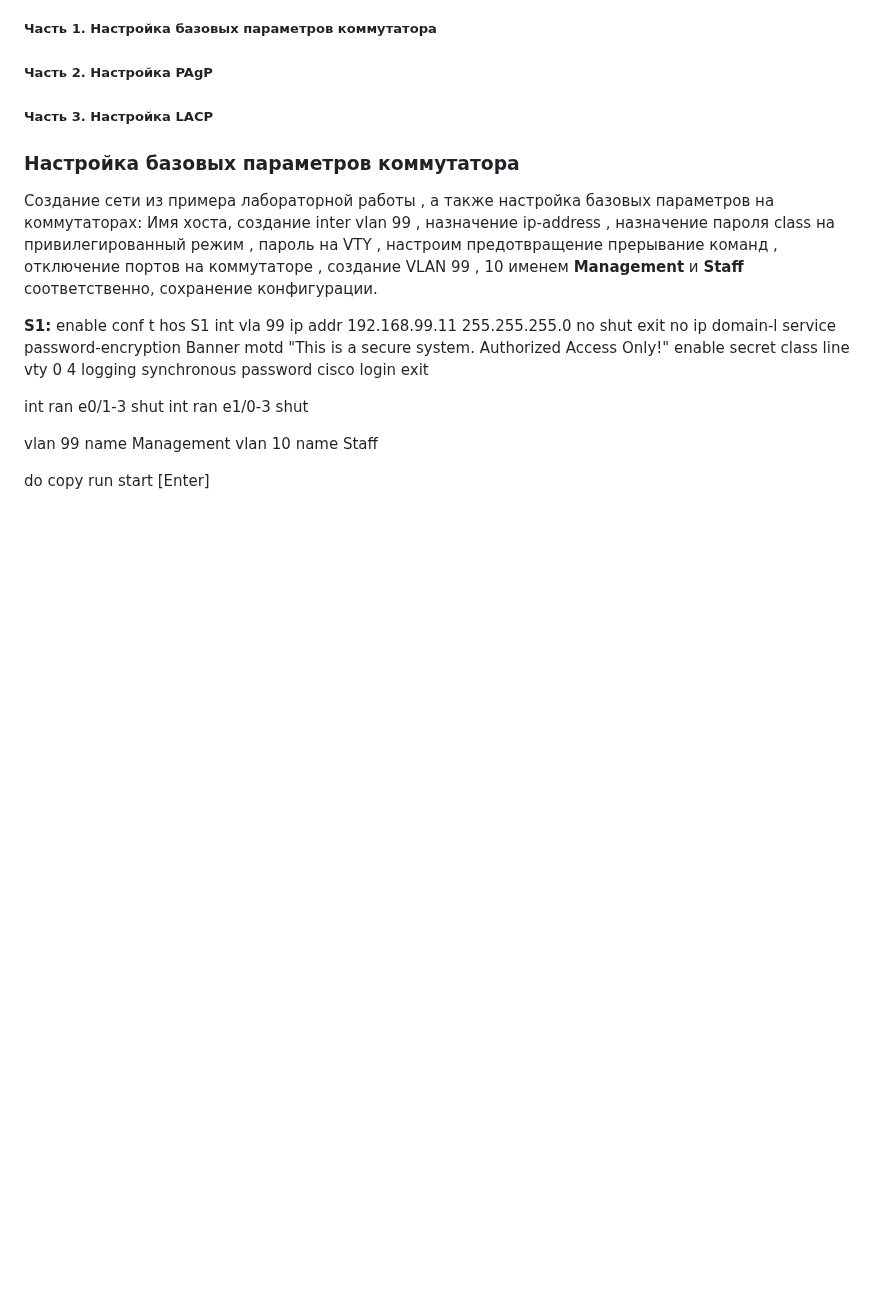
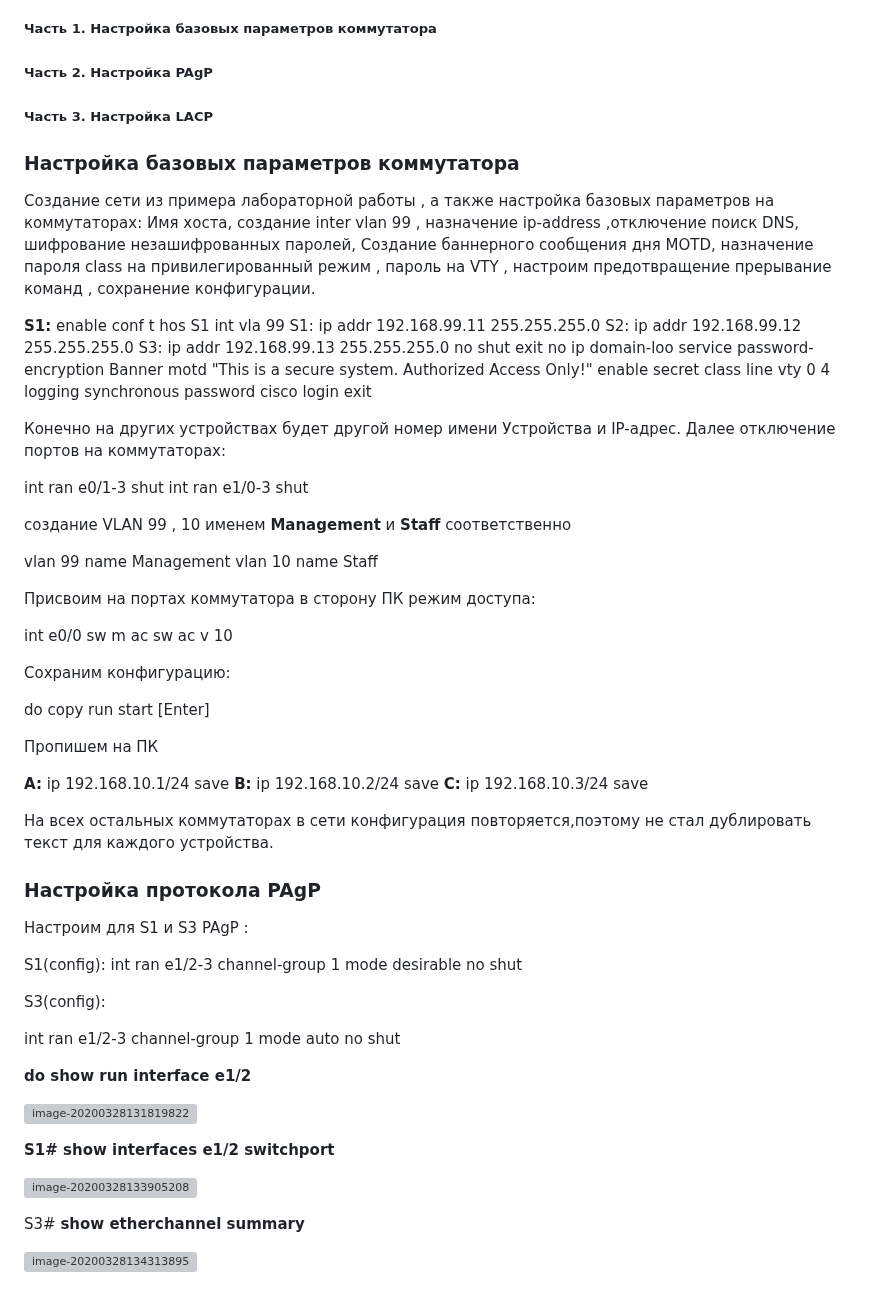
Before and after one commit to NickelFace/OTUS-Network-Engineer, a Markdown page: EtherChannel/EtherChannel.md, the part around the change. GitHub-like rendering; blank space fills up the shorter version; grey boxes are pictures that could not be loaded.

Commit message:
ether

```diff
--- a/EtherChannel/EtherChannel.md
+++ b/EtherChannel/EtherChannel.md
@@ -27,17 +27,19 @@
 
 ### Настройка базовых параметров коммутатора
 
-Создание сети из примера лабораторной работы , а также настройка базовых параметров на коммутаторах: Имя хоста, создание inter vlan 99 , назначение ip-address , назначение пароля class на привилегированный режим , пароль на VTY ,  настроим предотвращение прерывание команд , отключение портов на коммутаторе , создание VLAN 99 , 10 именем **Management** и **Staff** соответственно, сохранение конфигурации.
+Создание сети из примера лабораторной работы , а также настройка базовых параметров на коммутаторах: Имя хоста, создание inter vlan 99 , назначение ip-address ,отключение поиск DNS, шифрование незашифрованных паролей, Создание баннерного сообщения дня MOTD, назначение пароля class на привилегированный режим , пароль на VTY ,  настроим предотвращение прерывание команд , сохранение конфигурации.
 
 **S1:**
 enable
 conf t
 hos S1
 int vla 99
-ip addr 192.168.99.11 255.255.255.0
+S1: ip addr 192.168.99.11 255.255.255.0
+S2: ip addr 192.168.99.12 255.255.255.0
+S3: ip addr 192.168.99.13 255.255.255.0
 no shut
 exit
-no ip domain-l
+no ip domain-loo
 service password-encryption
 Banner motd "This is a secure system. Authorized Access Only!"
 enable secret class
@@ -47,15 +49,71 @@ password cisco
 login
 exit
 
+Конечно на других устройствах будет другой номер имени Устройства и IP-адрес.
+Далее отключение портов на коммутаторах:
+
 int ran e0/1-3
 shut
 int ran e1/0-3
 shut
+
+ создание VLAN 99 , 10 именем **Management** и **Staff** соответственно
 
 vlan 99
 name Management
 vlan 10
 name Staff
 
+Присвоим на портах коммутатора в сторону ПК режим доступа:
+
+int e0/0
+sw m ac
+sw ac v 10
+
+Сохраним конфигурацию:
+
 do copy run start
 [Enter]
+
+Пропишем на ПК
+
+**A:**
+ip 192.168.10.1/24
+save
+**B:**
+ip 192.168.10.2/24
+save
+**C:**
+ip 192.168.10.3/24
+save
+
+На всех остальных коммутаторах в сети конфигурация повторяется,поэтому не стал дублировать текст для каждого устройства.
+
+### Настройка протокола PAgP
+
+Настроим для S1 и S3 PAgP :
+
+S1(config):
+int ran e1/2-3
+channel-group 1 mode desirable
+no shut
+
+S3(config):
+
+int ran e1/2-3
+channel-group 1 mode auto
+no shut
+
+**do show run interface e1/2**
+
+![image-20200328131819822](C:\Users\Admin\Documents\GitHub\OTUS_Network\EtherChannel\img\2.png)
+
+
+
+**S1# show interfaces e1/2 switchport**
+
+![image-20200328133905208](C:\Users\Admin\Documents\GitHub\OTUS_Network\EtherChannel\img\3.png)
+
+S3# **show etherchannel summary**
+
+![image-20200328134313895](C:\Users\Admin\Documents\GitHub\OTUS_Network\EtherChannel\img\4.png)
```
Also changed, not shown: EtherChannel/img/2.png (added), EtherChannel/img/3.png (added), EtherChannel/img/4.png (added).
